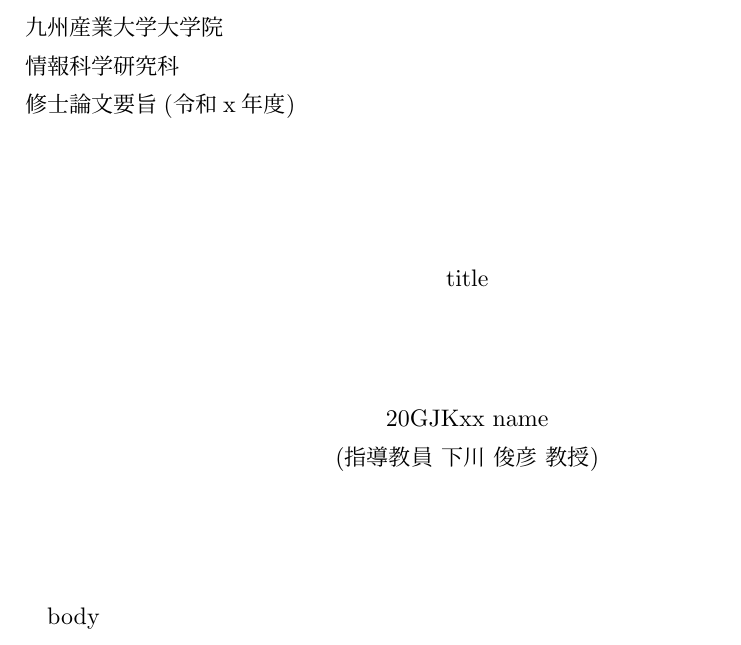
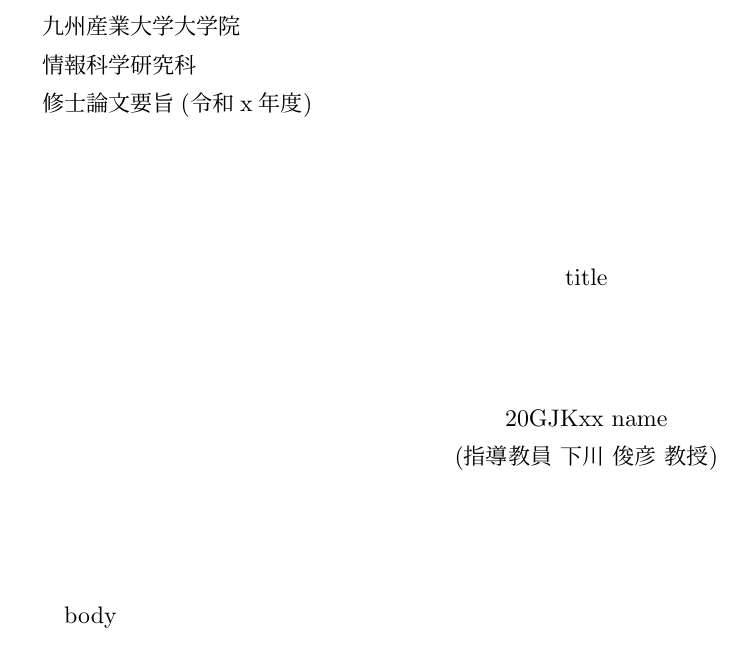
Before and after one commit to smkwlab/master-template, a LaTeX document (abstract.tex): part of the page, cut so that both start at the same text. Compiled offline with upLaTeX and dvipdfmx.

Commit message:
update margin

```diff
--- a/abstract.tex
+++ b/abstract.tex
@@ -1,5 +1,6 @@
 \documentclass[uplatex,a4paper,12pt]{jsarticle}
 
+\usepackage[top=25mm,bottom=25mm,left=25mm,right=25mm]{geometry}
 \usepackage{otf} %ローマ数字
 \pagestyle{empty}
 
```
